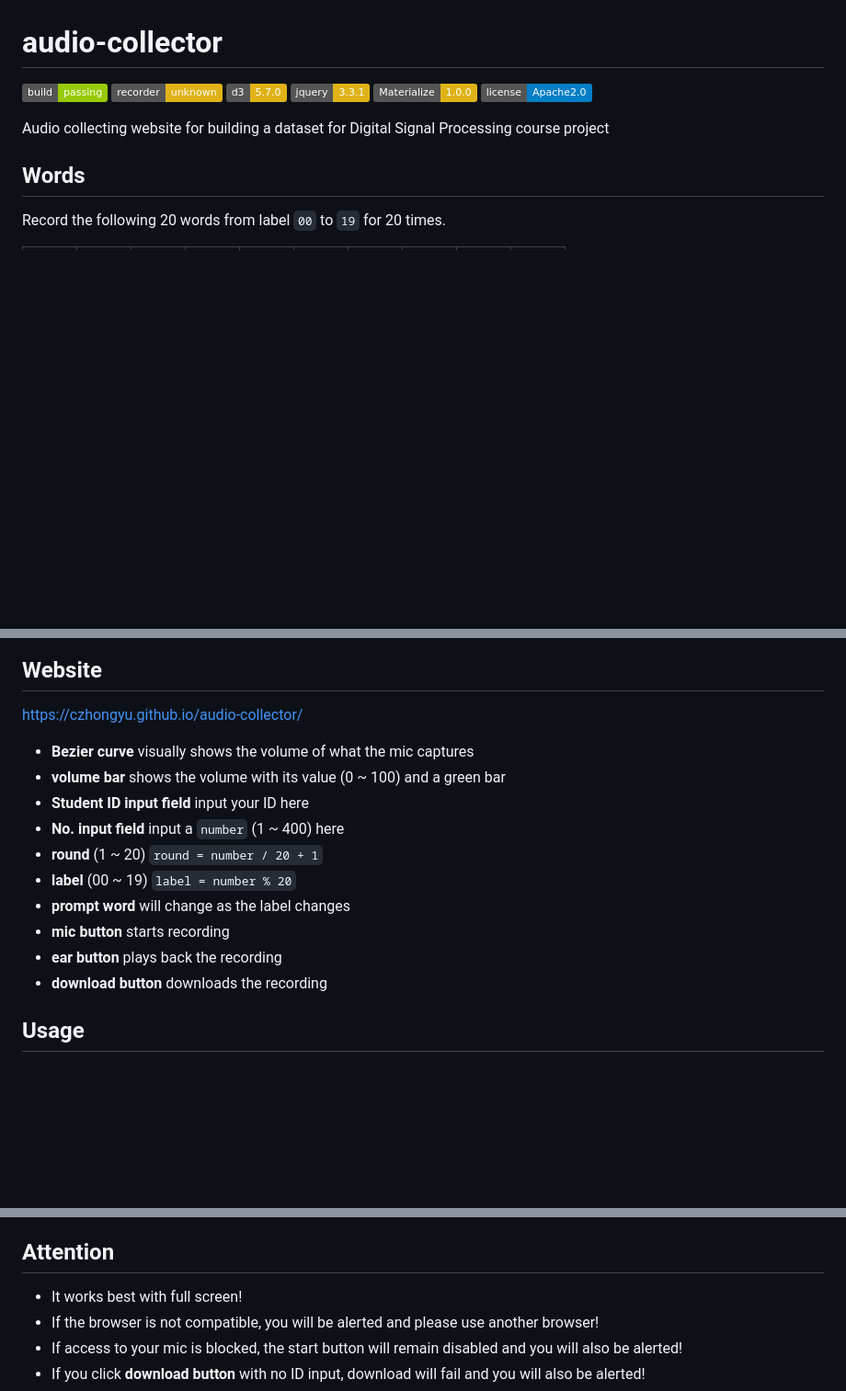
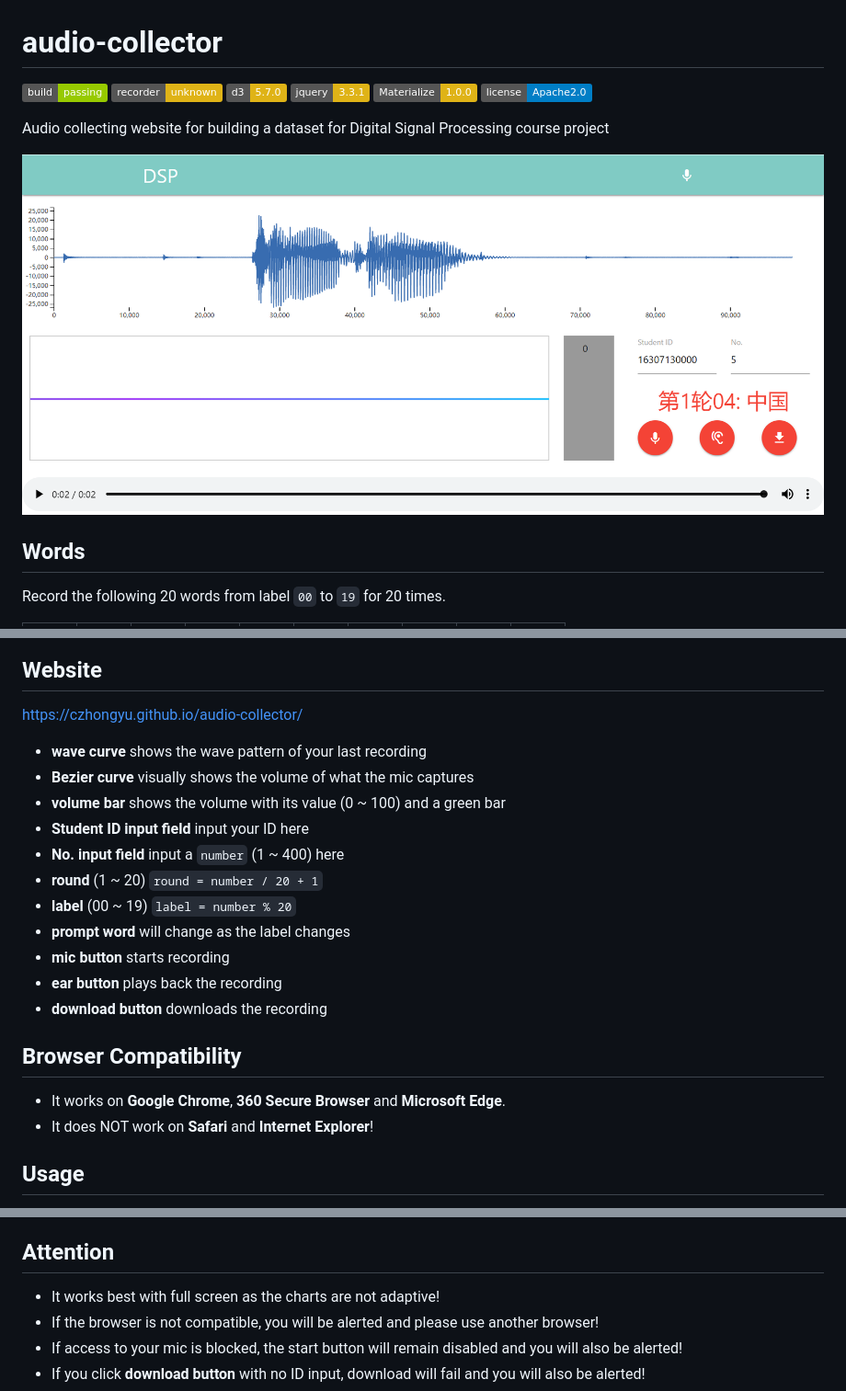
Before and after one commit to zhongyuchen/audio-collector, a Markdown page: README.md, 3 parts joined by grey strips. Shown: that part at 92% size. Rendered like a GitHub page; pictures changed too: static/image/record.png (added); badges without logos; blank space fills up the shorter version.

Commit message:
usage

```diff
--- a/README.md
+++ b/README.md
@@ -8,6 +8,8 @@
 [![Apache License](https://img.shields.io/badge/license-Apache2.0-blue.svg)](http://www.apache.org/licenses/)
 
 Audio collecting website for building a dataset for Digital Signal Processing course project
+
+![screen shot](static/image/record.png)
 
 ## Words
 
@@ -36,6 +38,7 @@ While doing so, keep in mind that it's __little-endian__ format!
 
 https://czhongyu.github.io/audio-collector/
 
+* __wave curve__ shows the wave pattern of your last recording
 * __Bezier curve__ visually shows the volume of what the mic captures
 * __volume bar__ shows the volume with its value (0 ~ 100) and a green bar
 * __Student ID input field__ input your ID here
@@ -46,6 +49,11 @@ https://czhongyu.github.io/audio-collector/
 * __mic button__ starts recording
 * __ear button__ plays back the recording
 * __download button__ downloads the recording
+
+## Browser Compatibility
+
+* It works on __Google Chrome__, __360 Secure Browser__ and __Microsoft Edge__.
+* It does NOT work on __Safari__ and __Internet Explorer__!
 
 ## Usage
 
@@ -59,7 +67,7 @@ https://czhongyu.github.io/audio-collector/
 
 ## Attention
 
-* It works best with full screen!
+* It works best with full screen as the charts are not adaptive!
 * If the browser is not compatible, you will be alerted and please use another browser!
 * If access to your mic is blocked, the start button will remain disabled and you will also be alerted!
 * If you click __download button__ with no ID input, download will fail and you will also be alerted!
```
